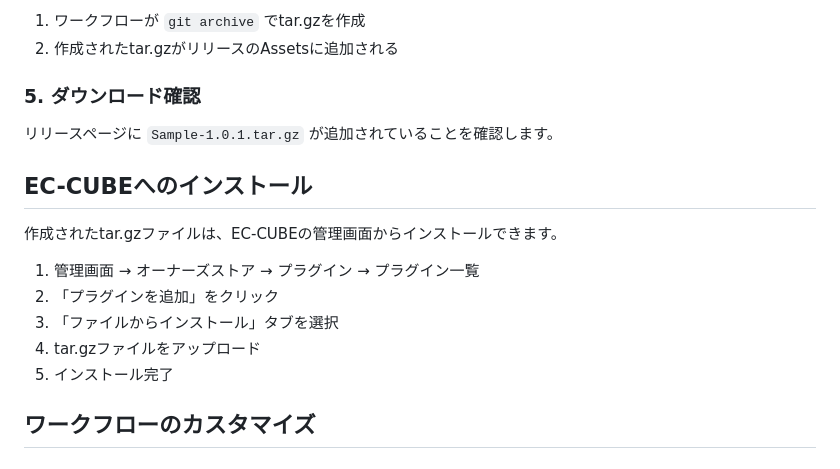
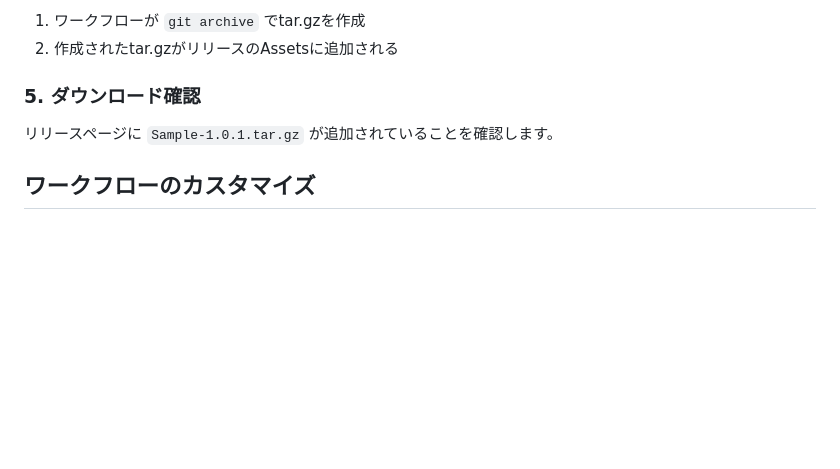
Before and after one commit to kurozumi/zenn, a Markdown page: articles/eccube-plugin-release-automation.md, the part around the change. Drawn GitHub-style; blank space fills up the shorter version.

Commit message:
Remove EC-CUBE installation section
Co-Authored-By: Claude Opus 4.5 <noreply@anthropic.com>

```diff
--- a/articles/eccube-plugin-release-automation.md
+++ b/articles/eccube-plugin-release-automation.md
@@ -208,16 +208,6 @@ git push origin main
 
 リリースページに `Sample-1.0.1.tar.gz` が追加されていることを確認します。
 
-## EC-CUBEへのインストール
-
-作成されたtar.gzファイルは、EC-CUBEの管理画面からインストールできます。
-
-1. 管理画面 → オーナーズストア → プラグイン → プラグイン一覧
-2. 「プラグインを追加」をクリック
-3. 「ファイルからインストール」タブを選択
-4. tar.gzファイルをアップロード
-5. インストール完了
-
 ## ワークフローのカスタマイズ
 
 ### PHPバージョンチェックを追加
```
